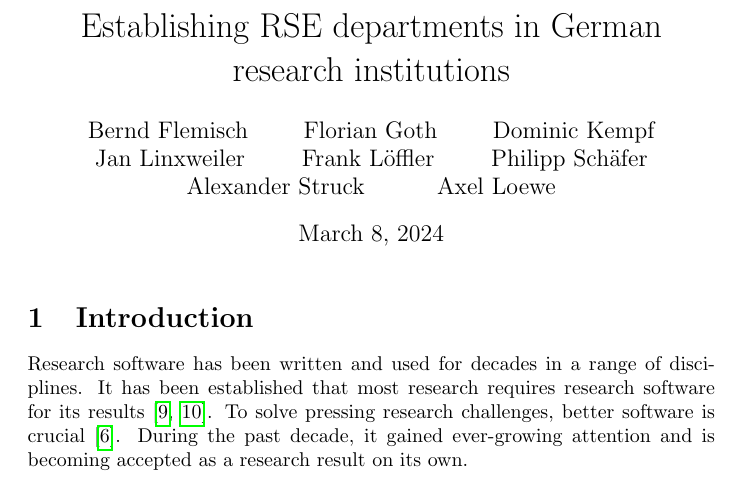
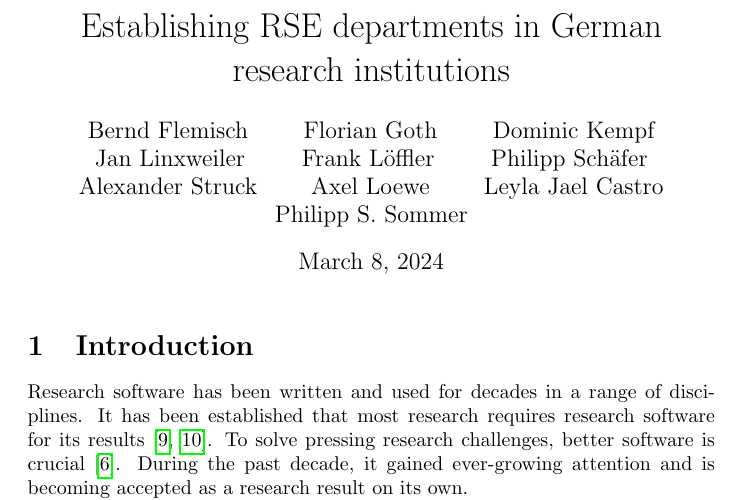
Before and after one commit to DE-RSE/2023_paper-RSE-groups, a LaTeX document (paper.tex): part of page 1 of 21, cut so that both start at the same text. Compiled offline with pdfLaTeX.

Commit message:
add @Chilipp and @ljgarcia to the list of co-authors

```diff
--- a/paper.tex
+++ b/paper.tex
@@ -26,6 +26,10 @@
     Alexander Struck
     \and
     Axel Loewe
+    \and
+    Leyla Jael Castro
+    \and
+    Philipp S. Sommer
 }
 
 \date{\today}
```
